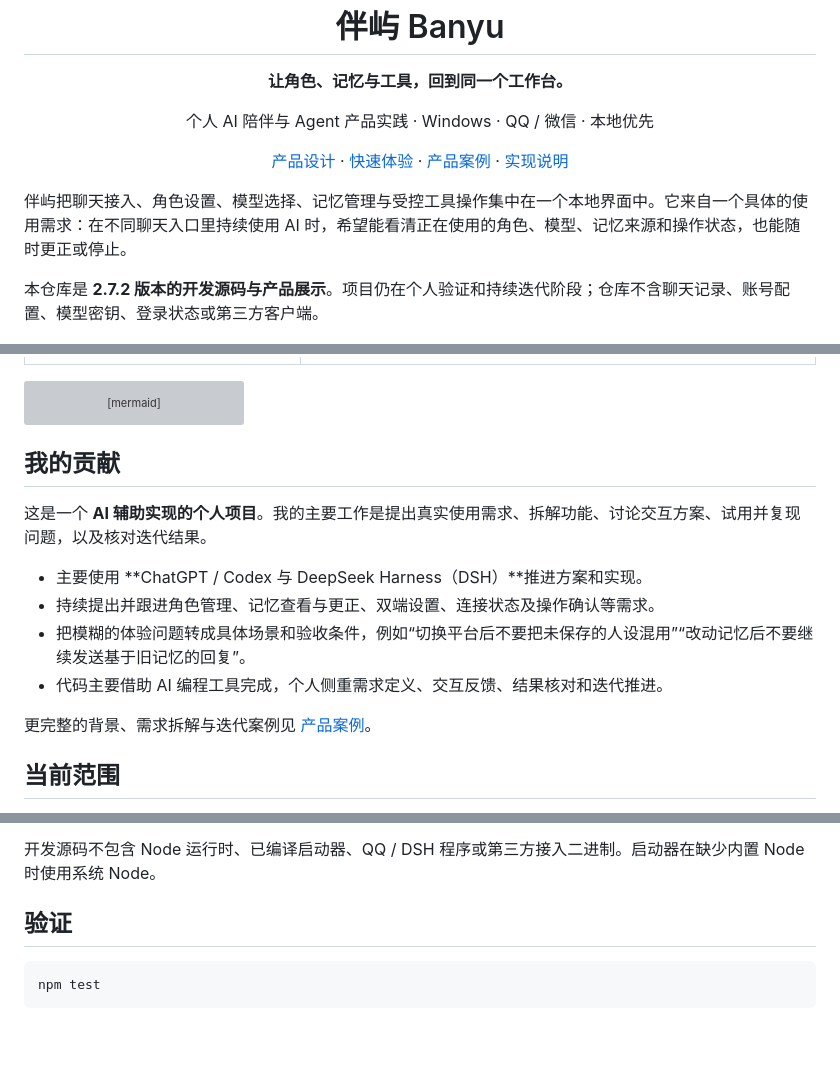
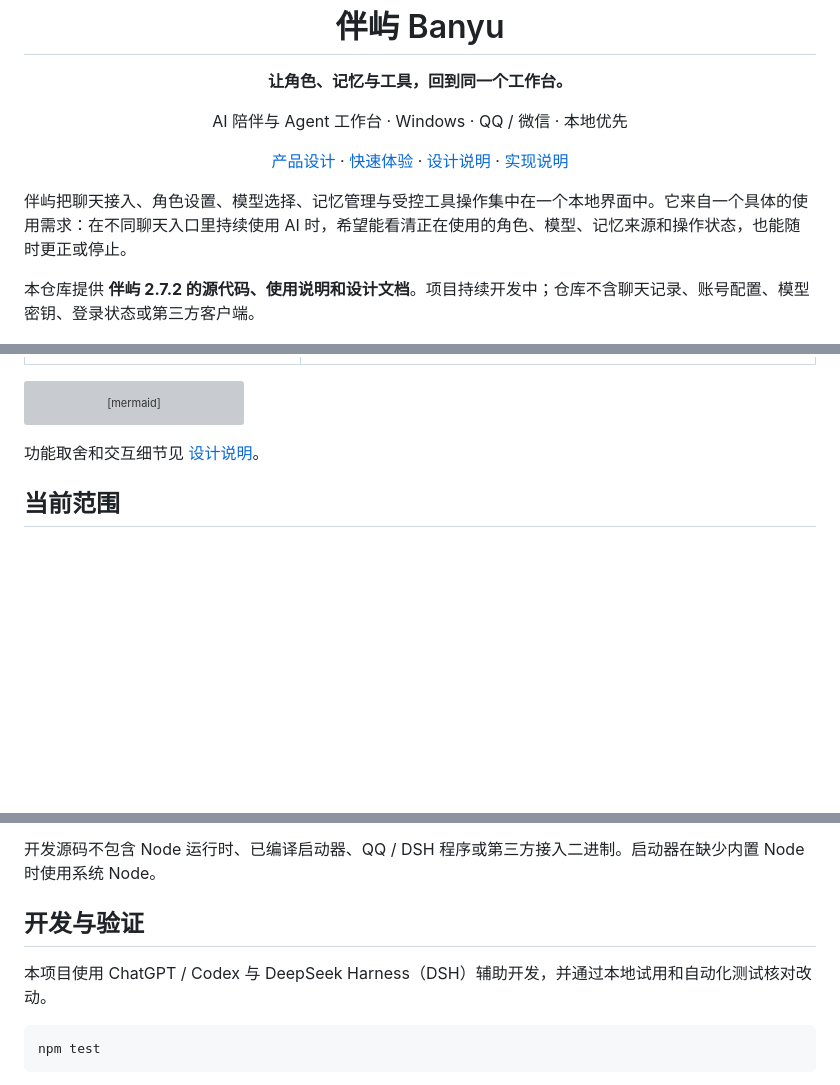
Before and after one commit to kekekesss/banyu, a Markdown page: README.md, 3 parts joined by grey strips. GitHub-like rendering; blank space fills up the shorter version; grey boxes are pictures that could not be loaded.

Commit message:
Refocus README on Banyu features and usage

````diff
--- a/README.md
+++ b/README.md
@@ -2,13 +2,13 @@
   <img src="public/icon.svg" width="76" alt="伴屿图标" />
   <h1>伴屿 Banyu</h1>
   <p><strong>让角色、记忆与工具，回到同一个工作台。</strong></p>
-  <p>个人 AI 陪伴与 Agent 产品实践 · Windows · QQ / 微信 · 本地优先</p>
-  <p><a href="#产品设计">产品设计</a> · <a href="#快速体验">快速体验</a> · <a href="docs/PRODUCT.md">产品案例</a> · <a href="docs/ARCHITECTURE.md">实现说明</a></p>
+  <p>AI 陪伴与 Agent 工作台 · Windows · QQ / 微信 · 本地优先</p>
+  <p><a href="#产品设计">产品设计</a> · <a href="#快速体验">快速体验</a> · <a href="docs/PRODUCT.md">设计说明</a> · <a href="docs/ARCHITECTURE.md">实现说明</a></p>
 </div>
 
 伴屿把聊天接入、角色设置、模型选择、记忆管理与受控工具操作集中在一个本地界面中。它来自一个具体的使用需求：在不同聊天入口里持续使用 AI 时，希望能看清正在使用的角色、模型、记忆来源和操作状态，也能随时更正或停止。
 
-本仓库是 **2.7.2 版本的开发源码与产品展示**。项目仍在个人验证和持续迭代阶段；仓库不含聊天记录、账号配置、模型密钥、登录状态或第三方客户端。
+本仓库提供 **伴屿 2.7.2 的源代码、使用说明和设计文档**。项目持续开发中；仓库不含聊天记录、账号配置、模型密钥、登录状态或第三方客户端。
 
 ![伴屿工作台运行总览](docs/images/overview.png)
 
@@ -46,16 +46,7 @@ flowchart LR
     F --> U
 ```
 
-## 我的贡献
-
-这是一个 **AI 辅助实现的个人项目**。我的主要工作是提出真实使用需求、拆解功能、讨论交互方案、试用并复现问题，以及核对迭代结果。
-
-- 主要使用 **ChatGPT / Codex 与 DeepSeek Harness（DSH）**推进方案和实现。
-- 持续提出并跟进角色管理、记忆查看与更正、双端设置、连接状态及操作确认等需求。
-- 把模糊的体验问题转成具体场景和验收条件，例如“切换平台后不要把未保存的人设混用”“改动记忆后不要继续发送基于旧记忆的回复”。
-- 代码主要借助 AI 编程工具完成，个人侧重需求定义、交互反馈、结果核对和迭代推进。
-
-更完整的背景、需求拆解与迭代案例见 [产品案例](docs/PRODUCT.md)。
+功能取舍和交互细节见 [设计说明](docs/PRODUCT.md)。
 
 ## 当前范围
 
@@ -93,7 +84,9 @@ powershell -NoProfile -ExecutionPolicy Bypass -File Setup-Workspace.ps1
 
 开发源码不包含 Node 运行时、已编译启动器、QQ / DSH 程序或第三方接入二进制。启动器在缺少内置 Node 时使用系统 Node。
 
-## 验证
+## 开发与验证
+
+本项目使用 ChatGPT / Codex 与 DeepSeek Harness（DSH）辅助开发，并通过本地试用和自动化测试核对改动。
 
 ```powershell
 npm test
````
Also changed, not shown: other parts of README.md (+2 -2 lines).
